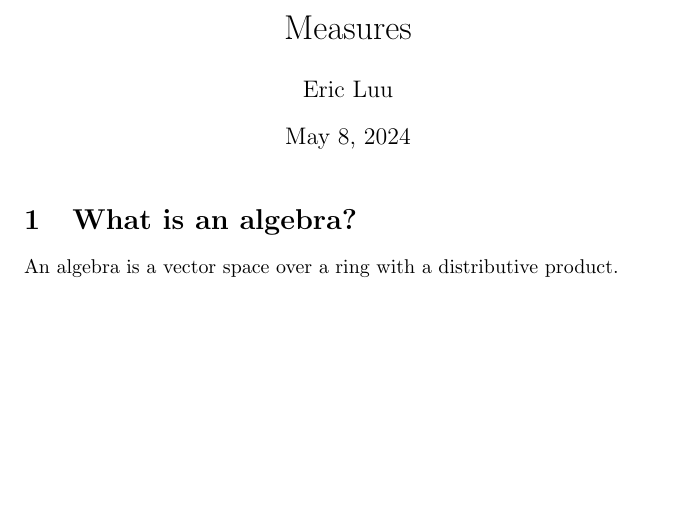
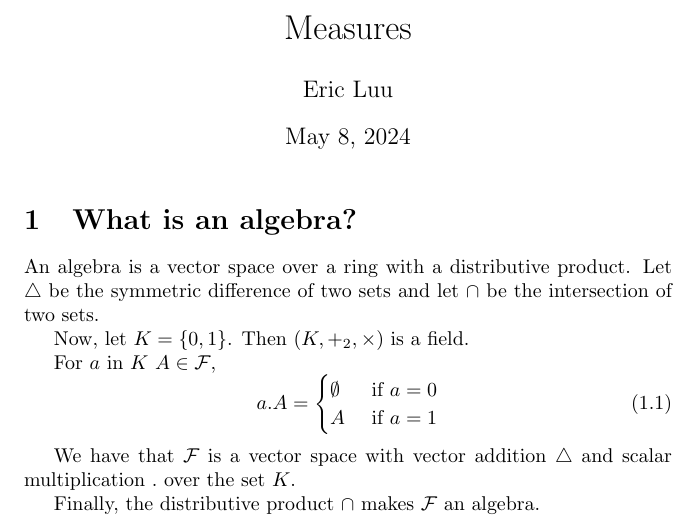
Before and after one commit to ErickLuu/Honours-Project-Notes, a LaTeX document (Notes/Measure theory/Probability Theory.tex): part of the page, cut so that both start at the same text, the shorter picture padded with empty space. Compiled offline with pdfLaTeX.

Commit message:
txs auto checkin

```diff
--- a/Notes/Measure theory/Probability Theory.tex
+++ b/Notes/Measure theory/Probability Theory.tex
@@ -33,4 +33,19 @@
 \maketitle
 \section{What is an algebra?}
 An algebra is a vector space over a ring with a distributive product.
+Let $\triangle$ be the symmetric difference of two sets and let $\cap$ be the intersection of two sets.
+
+Now, let $K = \lbrace 0, 1 \rbrace$. Then $(K, +_2, \times)$ is a field.
+
+For $a$ in $K$ $A \in \mathcal{F}$,\begin{equation}
+	 a . A =
+	 \begin{cases}
+	 	\emptyset &\text{ if } a = 0\\
+	 	A &\text{ if } a = 1
+	 \end{cases}
+\end{equation}
+
+We have that $\mathcal{F}$ is a vector space with vector addition $\triangle$ and scalar multiplication $.$ over the set $K$.
+
+Finally, the distributive product $\cap$ makes $\mathcal{F}$ an algebra.
 \end{document}
```
